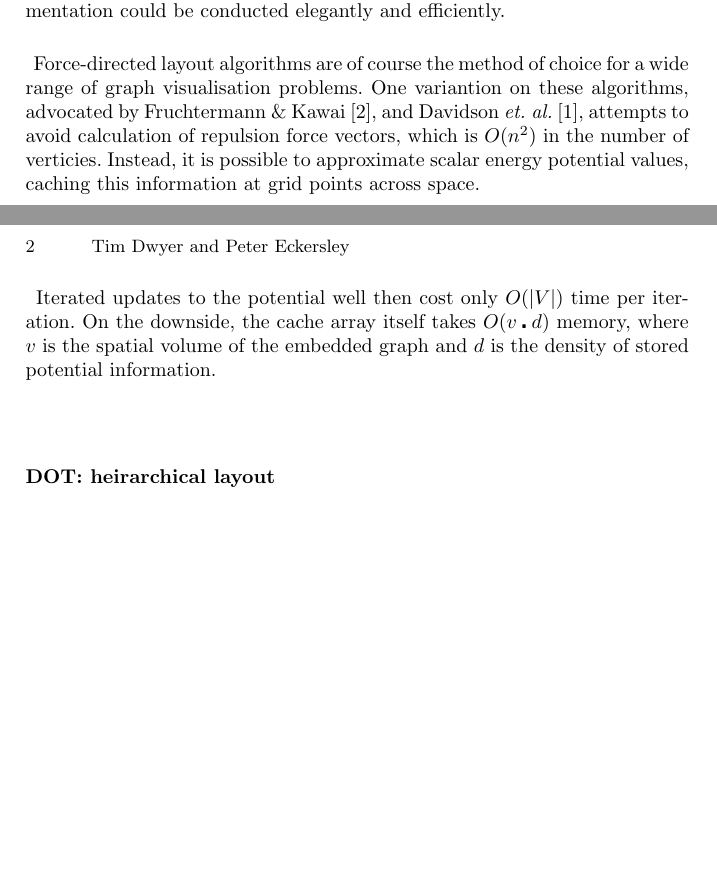
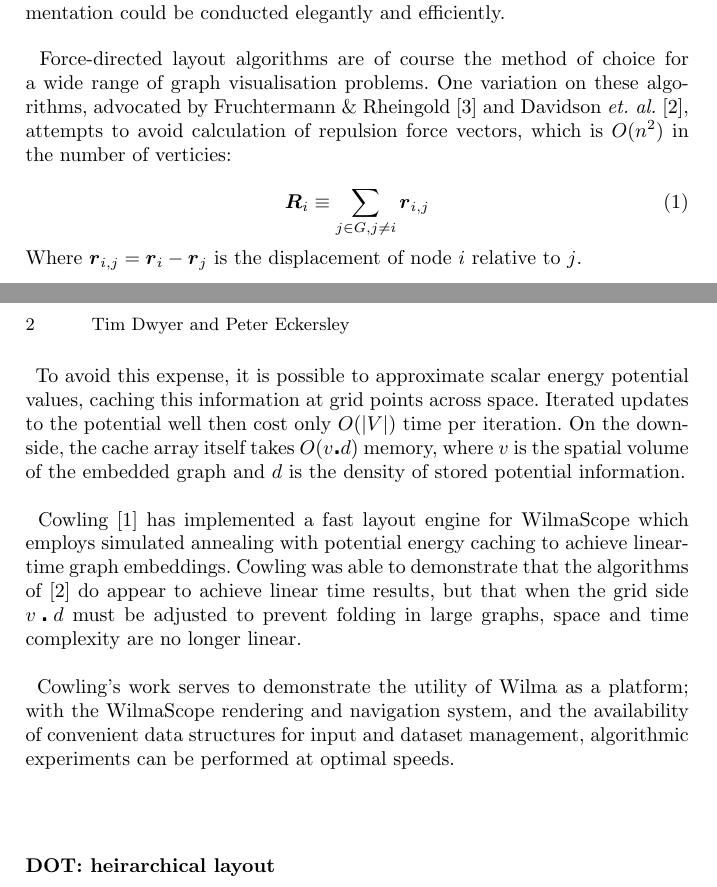
Before and after one commit to hoijui/WilmaScope, a LaTeX document (userdoc/book/wilma.tex): two parts of pages 1 and 2 of 3, joined at a grey line, cut so that both start at the same text, the shorter picture padded with empty space. Compiled offline with pdfLaTeX.

Commit message:
Simulated annealing almost finished.

```diff
--- a/userdoc/book/wilma.tex
+++ b/userdoc/book/wilma.tex
@@ -31,6 +31,7 @@
 \newcommand{\eulerbold}[1]{{\usefont{U}{eur}{b}{n}#1}}
 \newcommand{\umu}{\mbox{\euler{\char22}}}
 \newcommand{\umub}{\mbox{\eulerbold{\char22}}}
+\newcommand{\url}[1]{{\small{\tt #1}}}
 
 %%%%%%%%%%%%%%%%%%%%%%%%%%%%%%%%%%%%%%%%%%%%%%%%%%%%%%%%%%%%%
 
@@ -115,20 +116,45 @@ conducted elegantly and efficiently.
 \paragraph{}
 
 Force-directed layout algorithms are of course the method of choice for a
-wide range of graph visualisation problems.  One variantion on these
+wide range of graph visualisation problems.  One variation on these
 algorithms, advocated by Fruchtermann \&
-Kawai~\cite{fruchtermann90force-directed}, and Davidson {\em et.
+Rheingold~\cite{fruchtermann90force-directed} and Davidson {\em et.
 al.}~\cite{davidson01noise}, attempts to avoid calculation of repulsion force
-vectors, which is $O(n^2)$ in the number of verticies.  Instead, it is
-possible to approximate scalar energy potential values, caching this
-information at grid points across space.
+vectors, which is $O(n^2)$ in the number of verticies:
+
+\begin{equation}
+\vec{R}_i \equiv \sum_{j \in G, j \neq i} \vec{r}_{i,j}
+\end{equation}
+
+\noindent Where $\vec{r}_{i,j} = \vec{r}_i - \vec{r}_j$ is the displacement
+of node $i$ relative to $j$.
 
 \paragraph{}
 
-Iterated updates to the potential well then cost only $O(|V|)$ time per
-iteration.  On the downside, the cache array itself takes $O(v \centerdot d)$
-memory, where $v$ is the spatial volume of the embedded graph and $d$ is the
-density of stored potential information.
+To avoid this expense, it is possible to approximate scalar energy potential
+values, caching this information at grid points across space.  Iterated
+updates to the potential well then cost only $O(|V|)$ time per iteration.  On
+the downside, the cache array itself takes $O(v \centerdot d)$ memory, where
+$v$ is the spatial volume of the embedded graph and $d$ is the density of
+stored potential information.
+
+\paragraph{}
+
+Cowling~\cite{cowling02fast} has implemented a fast layout engine for
+WilmaScope which employs simulated annealing with potential energy caching
+to achieve linear-time graph embeddings.  Cowling was able to demonstrate
+that the algorithms of \cite{davidson01noise} do appear to achieve linear
+time results, but that when the grid side $v \centerdot d$ must be adjusted to
+prevent folding in large graphs, space and time complexity are
+no longer linear.
+
+\paragraph{}
+
+Cowling's work serves to demonstrate the utility of Wilma as a platform; with
+the WilmaScope rendering and navigation system, and the availability of
+convenient data structures for input and dataset management, algorithmic
+experiments can be performed at optimal speeds.
+
 
 \paragraph{}
 
```
Also changed, not shown: userdoc/book/refs.bib (+22 -1 lines), userdoc/book/makefile.
